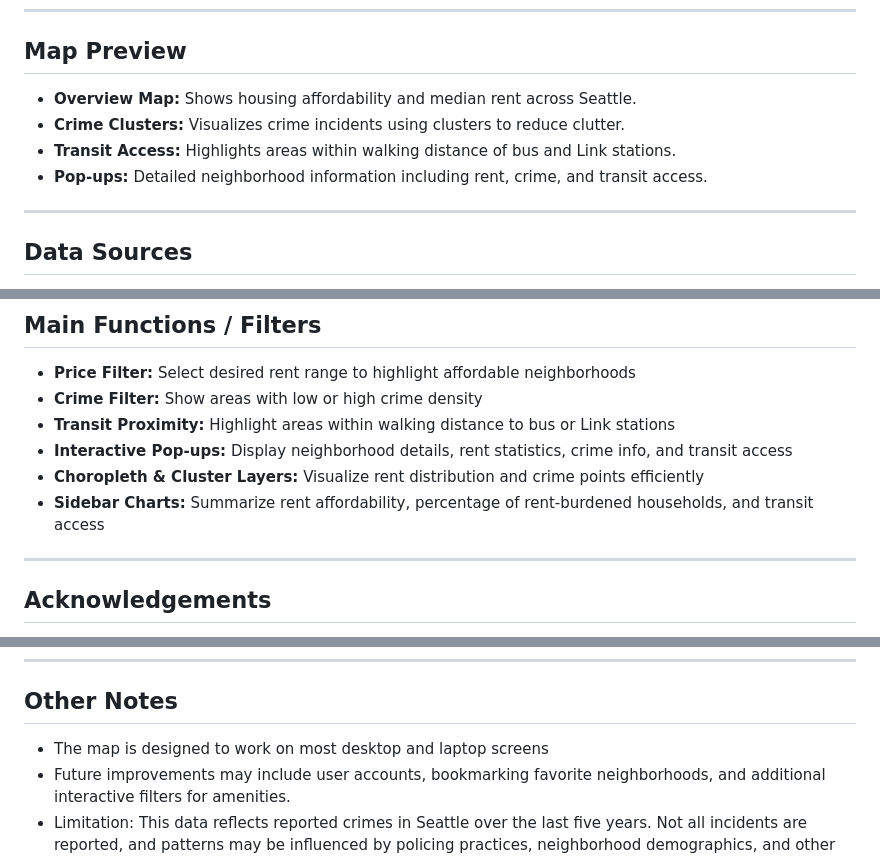
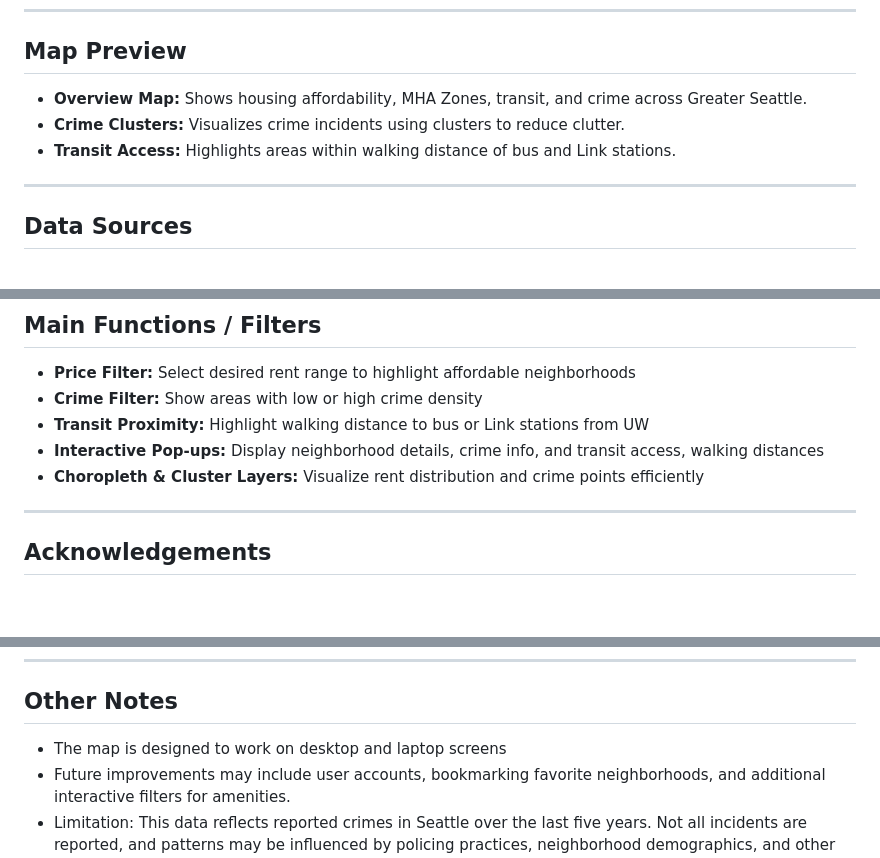
Before and after one commit to kridang/seattle-housing-map, a Markdown page: README.md, 3 parts joined by grey strips. Drawn GitHub-style; blank space fills up the shorter version.

Commit message:
kridang: Revise README for map features and data updates
Updated the README to reflect changes in the map features and data sources.

```diff
--- a/README.md
+++ b/README.md
@@ -28,10 +28,9 @@ The goal of this project is to provide an intuitive tool for UW students and you
 ## Map Preview
 
 
-- **Overview Map:** Shows housing affordability and median rent across Seattle.
+- **Overview Map:** Shows housing affordability, MHA Zones, transit, and crime across Greater Seattle.
 - **Crime Clusters:** Visualizes crime incidents using clusters to reduce clutter.
 - **Transit Access:** Highlights areas within walking distance of bus and Link stations.
-- **Pop-ups:** Detailed neighborhood information including rent, crime, and transit access.
 
 ***
 
@@ -54,10 +53,9 @@ The goal of this project is to provide an intuitive tool for UW students and you
 ## Main Functions / Filters
 - **Price Filter:** Select desired rent range to highlight affordable neighborhoods
 - **Crime Filter:** Show areas with low or high crime density
-- **Transit Proximity:** Highlight areas within walking distance to bus or Link stations
-- **Interactive Pop-ups:** Display neighborhood details, rent statistics, crime info, and transit access
+- **Transit Proximity:** Highlight walking distance to bus or Link stations from UW
+- **Interactive Pop-ups:** Display neighborhood details, crime info, and transit access, walking distances
 - **Choropleth & Cluster Layers:** Visualize rent distribution and crime points efficiently
-- **Sidebar Charts:** Summarize rent affordability, percentage of rent-burdened households, and transit access
 
 ***
 
@@ -74,6 +72,6 @@ ChatGPT was used to produce the favicon for this project. It was also used to he
 ***
 
 ## Other Notes
-- The map is designed to work on most desktop and laptop screens
+- The map is designed to work on desktop and laptop screens
 - Future improvements may include user accounts, bookmarking favorite neighborhoods, and additional interactive filters for amenities.
 - Limitation: This data reflects reported crimes in Seattle over the last five years. Not all incidents are reported, and patterns may be influenced by policing practices, neighborhood demographics, and other systemic factors.
```
